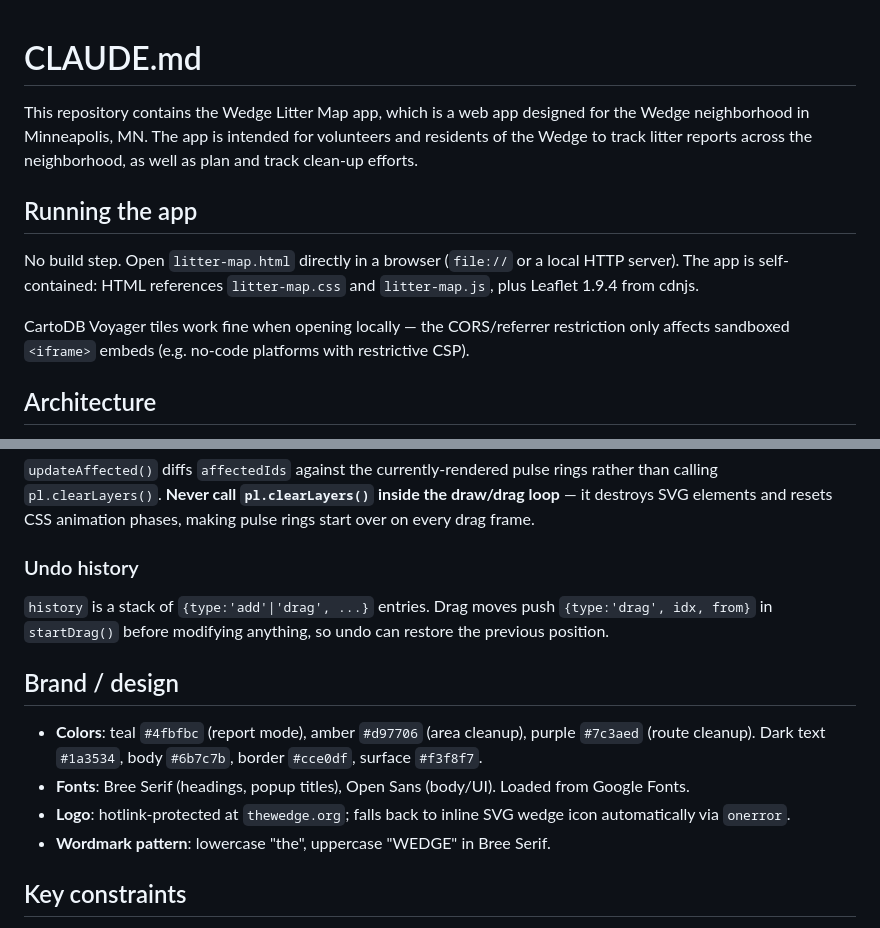
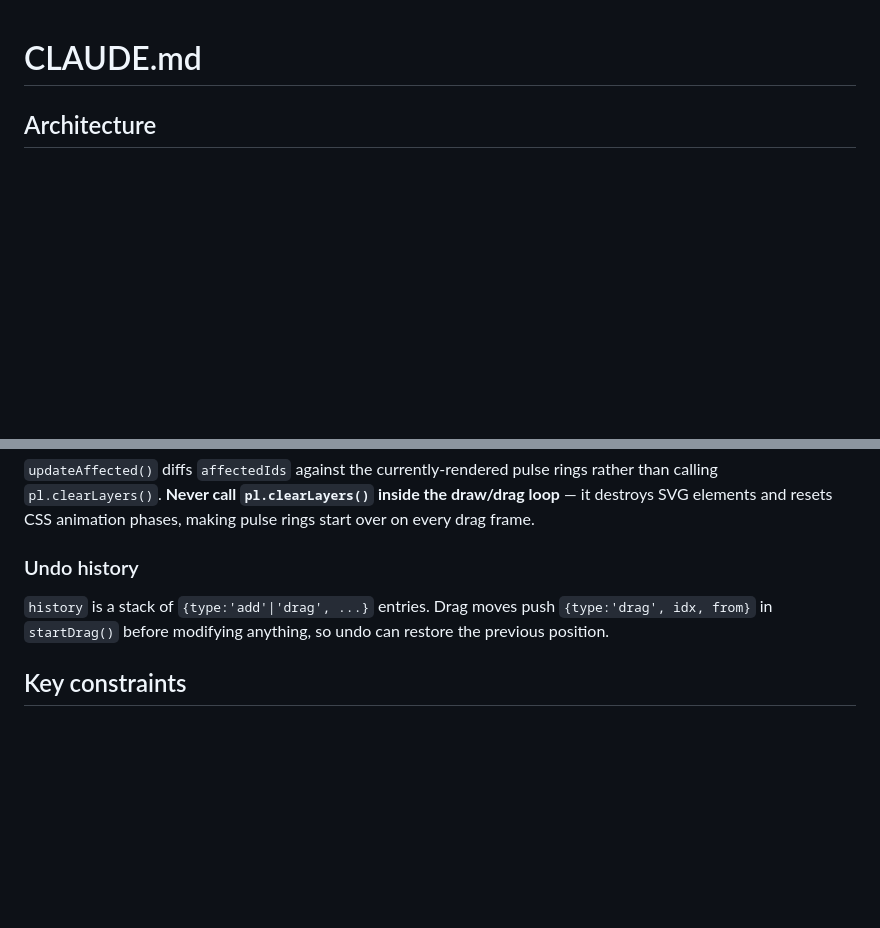
Before and after one commit to thewedgempls/litter-map, a Markdown page: CLAUDE.md, 2 parts joined by grey strips. GitHub-like rendering; blank space fills up the shorter version.

Commit message:
Move general elements from CLAUDE.md to README.md

```diff
--- a/CLAUDE.md
+++ b/CLAUDE.md
@@ -1,12 +1,4 @@
 # CLAUDE.md
-
-This repository contains the Wedge Litter Map app, which is a web app designed for the Wedge neighborhood in Minneapolis, MN. The app is intended for volunteers and residents of the Wedge to track litter reports across the neighborhood, as well as plan and track clean-up efforts.
-
-## Running the app
-
-No build step. Open `litter-map.html` directly in a browser (`file://` or a local HTTP server). The app is self-contained: HTML references `litter-map.css` and `litter-map.js`, plus Leaflet 1.9.4 from cdnjs.
-
-CartoDB Voyager tiles work fine when opening locally — the CORS/referrer restriction only affects sandboxed `<iframe>` embeds (e.g. no-code platforms with restrictive CSP).
 
 ## Architecture
 
@@ -49,13 +41,6 @@ Two known fixes prevent dialog regressions:
 ### Undo history
 `history` is a stack of `{type:'add'|'drag', ...}` entries. Drag moves push `{type:'drag', idx, from}` in `startDrag()` before modifying anything, so undo can restore the previous position.
 
-## Brand / design
-
-- **Colors**: teal `#4fbfbc` (report mode), amber `#d97706` (area cleanup), purple `#7c3aed` (route cleanup). Dark text `#1a3534`, body `#6b7c7b`, border `#cce0df`, surface `#f3f8f7`.
-- **Fonts**: Bree Serif (headings, popup titles), Open Sans (body/UI). Loaded from Google Fonts.
-- **Logo**: hotlink-protected at `thewedge.org`; falls back to inline SVG wedge icon automatically via `onerror`.
-- **Wordmark pattern**: lowercase "the", uppercase "WEDGE" in Bree Serif.
-
 ## Key constraints
 
 - **No `pl.clearLayers()` in draw/drag loops** — resets pulse animation phases.
```
Also changed, not shown: README.md (added, +31 -0 lines).
